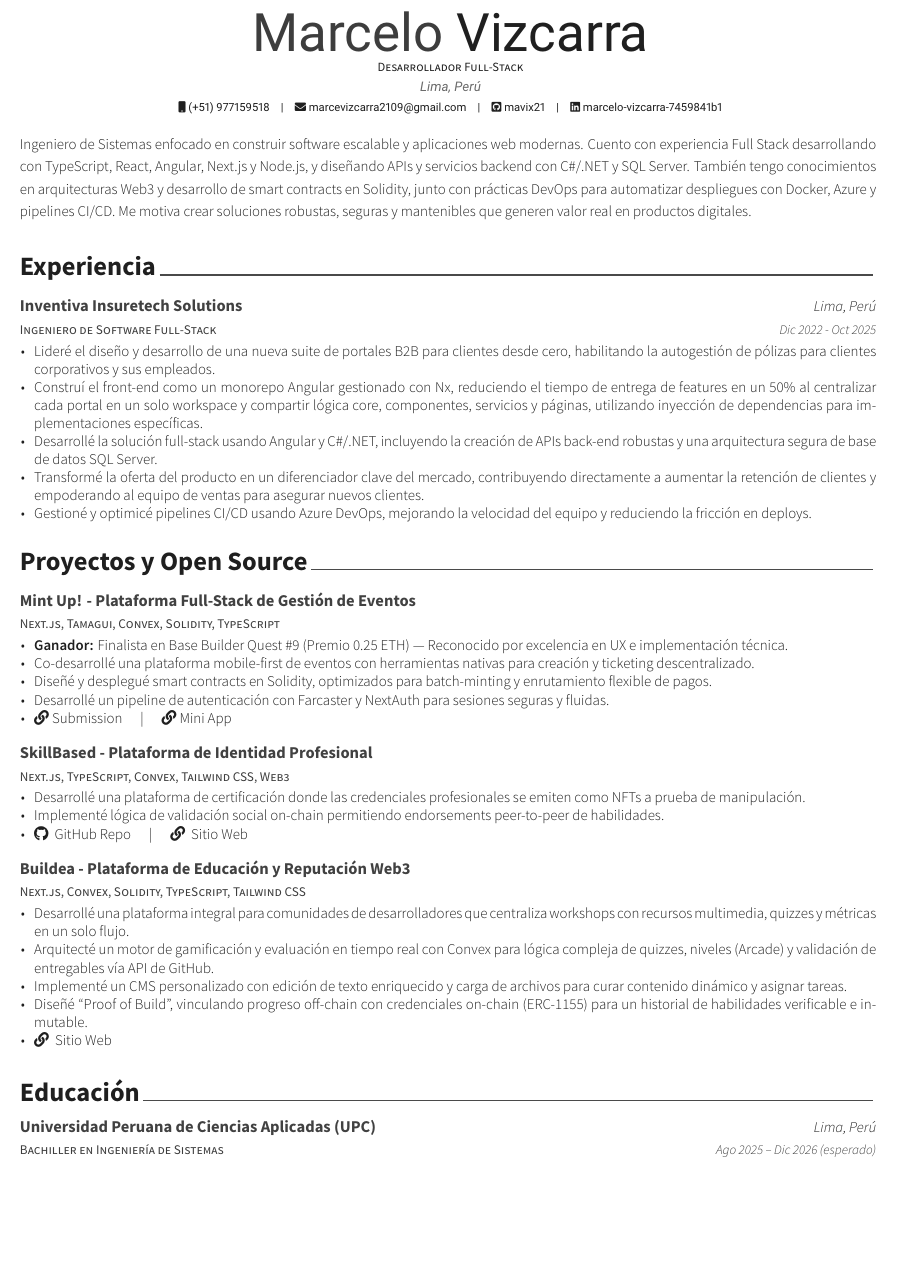
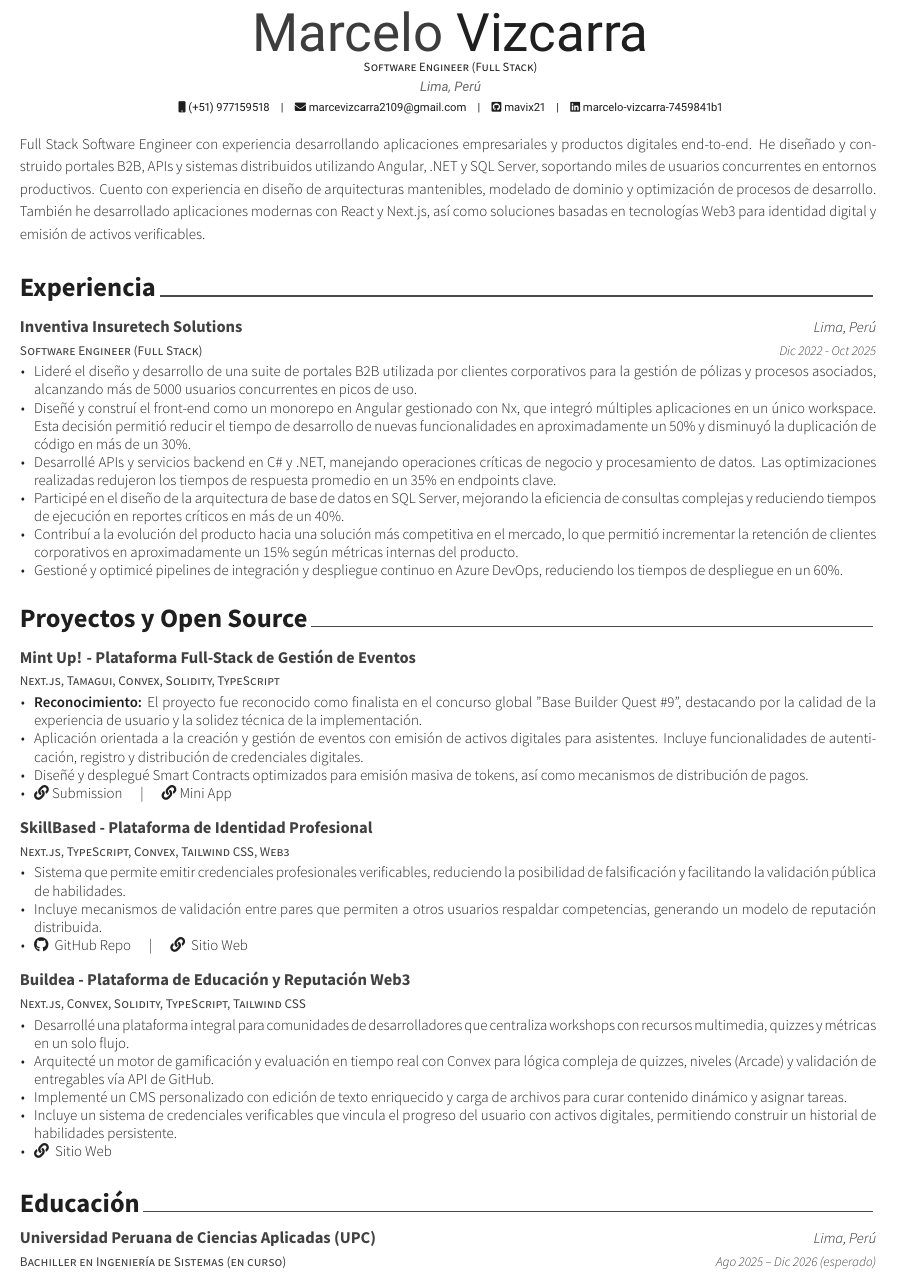
Before and after one commit to mavix21/cv-latex, a LaTeX CV (web2/es/resume.tex, which reads web2/es/resume/education.tex, web2/es/resume/experience.tex, web2/es/resume/projects.tex): part of page 1 of 2, cut so that both start at the same text, the shorter picture padded with empty space. Compiled offline with XeLaTeX.

Commit message:
feat: improve cv

```diff
--- a/web2/es/resume.tex
+++ b/web2/es/resume.tex
@@ -57,7 +57,7 @@
 % Available options: circle|rectangle,edge/noedge,left/right
 % \photo[rectangle,edge,right]{./examples/profile}
 \name{Marcelo}{Vizcarra}
-\position{Desarrollador Full-Stack}
+\position{Software Engineer (Full Stack)}
 \address{Lima, Perú}
 
 \mobile{(+51) 977159518}
@@ -80,7 +80,7 @@
 % \googlescholar{googlescholar-id}{}
 % \extrainfo{extra information}
 
-\newcommand*{\profilesummary}{Ingeniero de Sistemas enfocado en construir software escalable y aplicaciones web modernas. Cuento con experiencia Full Stack desarrollando con TypeScript, React, Angular, Next.js y Node.js, y diseñando APIs y servicios backend con C\#/.NET y SQL Server. También tengo conocimientos en arquitecturas Web3 y desarrollo de smart contracts en Solidity, junto con prácticas DevOps para automatizar despliegues con Docker, Azure y pipelines CI/CD. Me motiva crear soluciones robustas, seguras y mantenibles que generen valor real en productos digitales.}
+\newcommand*{\profilesummary}{Full Stack Software Engineer con experiencia desarrollando aplicaciones empresariales y productos digitales end-to-end. He diseñado y construido portales B2B, APIs y sistemas distribuidos utilizando Angular, .NET y SQL Server, soportando miles de usuarios concurrentes en entornos productivos. Cuento con experiencia en diseño de arquitecturas mantenibles, modelado de dominio y optimización de procesos de desarrollo. También he desarrollado aplicaciones modernas con React y Next.js, así como soluciones basadas en tecnologías Web3 para identidad digital y emisión de activos verificables.}
 
 
 %-------------------------------------------------------------------------------
--- a/web2/es/resume/education.tex
+++ b/web2/es/resume/education.tex
@@ -11,7 +11,7 @@
 
 %---------------------------------------------------------
   \cventry
-    {Bachiller en Ingeniería de Sistemas} % Degree
+    {Bachiller en Ingeniería de Sistemas (en curso)} % Degree
     {Universidad Peruana de Ciencias Aplicadas (UPC)} % Institution
     {Lima, Perú} % Location
   {Ago 2025 -- Dic 2026 (esperado)} % Date(s)
--- a/web2/es/resume/experience.tex
+++ b/web2/es/resume/experience.tex
@@ -11,17 +11,18 @@
 
 %---------------------------------------------------------
   \cventry
-    {Ingeniero de Software Full-Stack} % Job title
+    {Software Engineer (Full Stack)} % Job title
     {Inventiva Insuretech Solutions} % Organization
     {Lima, Perú} % Location
     {Dic 2022 - Oct 2025} % Date(s)
     {
       \begin{cvitems} % Description(s) of tasks/responsibilities
-        \item {Lideré el diseño y desarrollo de una nueva suite de portales B2B para clientes desde cero, habilitando la autogestión de pólizas para clientes corporativos y sus empleados.}
-        \item {Construí el front-end como un monorepo Angular gestionado con Nx, reduciendo el tiempo de entrega de features en un 50\% al centralizar cada portal en un solo workspace y compartir lógica core, componentes, servicios y páginas, utilizando inyección de dependencias para implementaciones específicas.}
-        \item {Desarrollé la solución full-stack usando Angular y C\#/.NET, incluyendo la creación de APIs back-end robustas y una arquitectura segura de base de datos SQL Server.}
-        \item {Transformé la oferta del producto en un diferenciador clave del mercado, contribuyendo directamente a aumentar la retención de clientes y empoderando al equipo de ventas para asegurar nuevos clientes.}
-        \item {Gestioné y optimicé pipelines CI/CD usando Azure DevOps, mejorando la velocidad del equipo y reduciendo la fricción en deploys.}
+        \item {Lideré el diseño y desarrollo de una suite de portales B2B utilizada por clientes corporativos para la gestión de pólizas y procesos asociados, alcanzando más de 5000 usuarios concurrentes en picos de uso.}
+        \item {Diseñé y construí el front-end como un monorepo en Angular gestionado con Nx, que integró múltiples aplicaciones en un único workspace. Esta decisión permitió reducir el tiempo de desarrollo de nuevas funcionalidades en aproximadamente un 50\% y disminuyó la duplicación de código en más de un 30\%.}
+        \item {Desarrollé APIs y servicios backend en C\# y .NET, manejando operaciones críticas de negocio y procesamiento de datos. Las optimizaciones realizadas redujeron los tiempos de respuesta promedio en un 35\% en endpoints clave.}
+        \item {Participé en el diseño de la arquitectura de base de datos en SQL Server, mejorando la eficiencia de consultas complejas y reduciendo tiempos de ejecución en reportes críticos en más de un 40\%.}
+        \item {Contribuí a la evolución del producto hacia una solución más competitiva en el mercado, lo que permitió incrementar la retención de clientes corporativos en aproximadamente un 15\% según métricas internas del producto.}
+        \item {Gestioné y optimicé pipelines de integración y despliegue continuo en Azure DevOps, reduciendo los tiempos de despliegue en un 60\%.}
       \end{cvitems}
     }
 
--- a/web2/es/resume/projects.tex
+++ b/web2/es/resume/projects.tex
@@ -17,10 +17,9 @@
     {} % Date(s)
     {
       \begin{cvitems} % Description(s) bullet points
-        \item {\textbf{Ganador:} Finalista en Base Builder Quest \#9 (Premio 0.25 ETH) — Reconocido por excelencia en UX e implementación técnica.}
-        \item {Co-desarrollé una plataforma mobile-first de eventos con herramientas nativas para creación y ticketing descentralizado.}
-        \item {Diseñé y desplegué smart contracts en Solidity, optimizados para batch-minting y enrutamiento flexible de pagos.}
-        \item {Desarrollé un pipeline de autenticación con Farcaster y NextAuth para sesiones seguras y fluidas.}
+        \item {\textbf{Reconocimiento:} El proyecto fue reconocido como finalista en el concurso global "Base Builder Quest \#9", destacando por la calidad de la experiencia de usuario y la solidez técnica de la implementación.}
+        \item {Aplicación orientada a la creación y gestión de eventos con emisión de activos digitales para asistentes. Incluye funcionalidades de autenticación, registro y distribución de credenciales digitales.}
+        \item {Diseñé y desplegué Smart Contracts optimizados para emisión masiva de tokens, así como mecanismos de distribución de pagos.}
         \item {\faLink \href{https://devfolio.co/projects/mint-up-5d5d}{ Submission} \quad | \quad \faLink \href{https://farcaster.xyz/miniapps/jkuOonikCzn7/mint-up}{ Mini App}}
       \end{cvitems}
     }
@@ -35,8 +34,8 @@
     {} % Date(s)
     {
       \begin{cvitems} % Description(s) bullet points
-        \item {Desarrollé una plataforma de certificación donde las credenciales profesionales se emiten como NFTs a prueba de manipulación.}
-        \item {Implementé lógica de validación social on-chain permitiendo endorsements peer-to-peer de habilidades.}
+        \item {Sistema que permite emitir credenciales profesionales verificables, reduciendo la posibilidad de falsificación y facilitando la validación pública de habilidades.}
+        \item {Incluye mecanismos de validación entre pares que permiten a otros usuarios respaldar competencias, generando un modelo de reputación distribuida.}
         \item {\faGithub\ \href{https://github.com/mavix21/SkillBased}{ GitHub Repo} \quad | \quad \faLink\ \href{https://skill-based.vercel.app/}{ Sitio Web}}
       \end{cvitems}
     }
@@ -53,7 +52,7 @@
         \item {Desarrollé una plataforma integral para comunidades de desarrolladores que centraliza workshops con recursos multimedia, quizzes y métricas en un solo flujo.}
         \item {Arquitecté un motor de gamificación y evaluación en tiempo real con Convex para lógica compleja de quizzes, niveles (Arcade) y validación de entregables vía API de GitHub.}
         \item {Implementé un CMS personalizado con edición de texto enriquecido y carga de archivos para curar contenido dinámico y asignar tareas.}
-        \item {Diseñé \textquotedblleft Proof of Build\textquotedblright{}, vinculando progreso off-chain con credenciales on-chain (ERC-1155) para un historial de habilidades verificable e inmutable.}
+        \item {Incluye un sistema de credenciales verificables que vincula el progreso del usuario con activos digitales, permitiendo construir un historial de habilidades persistente.}
         \item {\faLink\ \href{https://app.buildea.dev/}{ Sitio Web}}
       \end{cvitems}
     }
```
